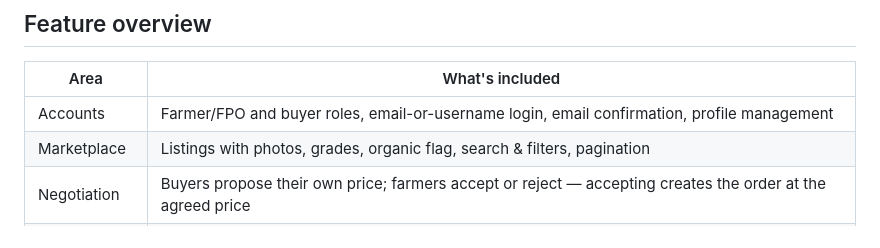
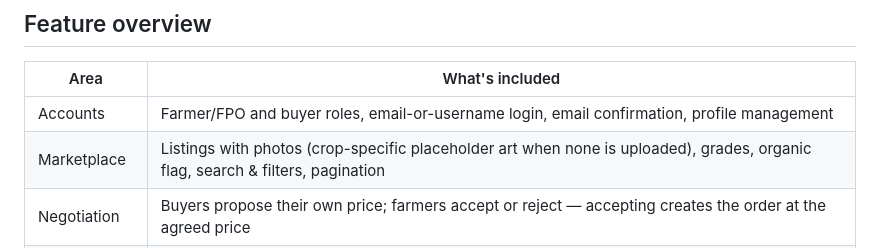
Before and after one commit to mogli7290/agri-marketplace, a Markdown page: README.md, the part around the change. Drawn GitHub-style.

```diff
--- a/README.md
+++ b/README.md
@@ -39,7 +39,7 @@ Built with **Django 5.2**, **Django REST Framework**, **PostgreSQL**, **Redis**,
 | Area | What's included |
 | --- | --- |
 | Accounts | Farmer/FPO and buyer roles, email-or-username login, email confirmation, profile management |
-| Marketplace | Listings with photos, grades, organic flag, search & filters, pagination |
+| Marketplace | Listings with photos (crop-specific placeholder art when none is uploaded), grades, organic flag, search & filters, pagination |
 | Negotiation | Buyers propose their own price; farmers accept or reject — accepting creates the order at the agreed price |
 | Demand board | Buyers post "I want 100 kg tomato"; sellers compete with priced offers; message threads; contact unlock on deal |
 | Orders | Atomic stock reservation, platform fee, auditable status timeline |
```
Also changed, not shown: docs/PROJECT_OVERVIEW.md (+3 -3 lines), docs/ROLES.md (+1 -1 lines).
